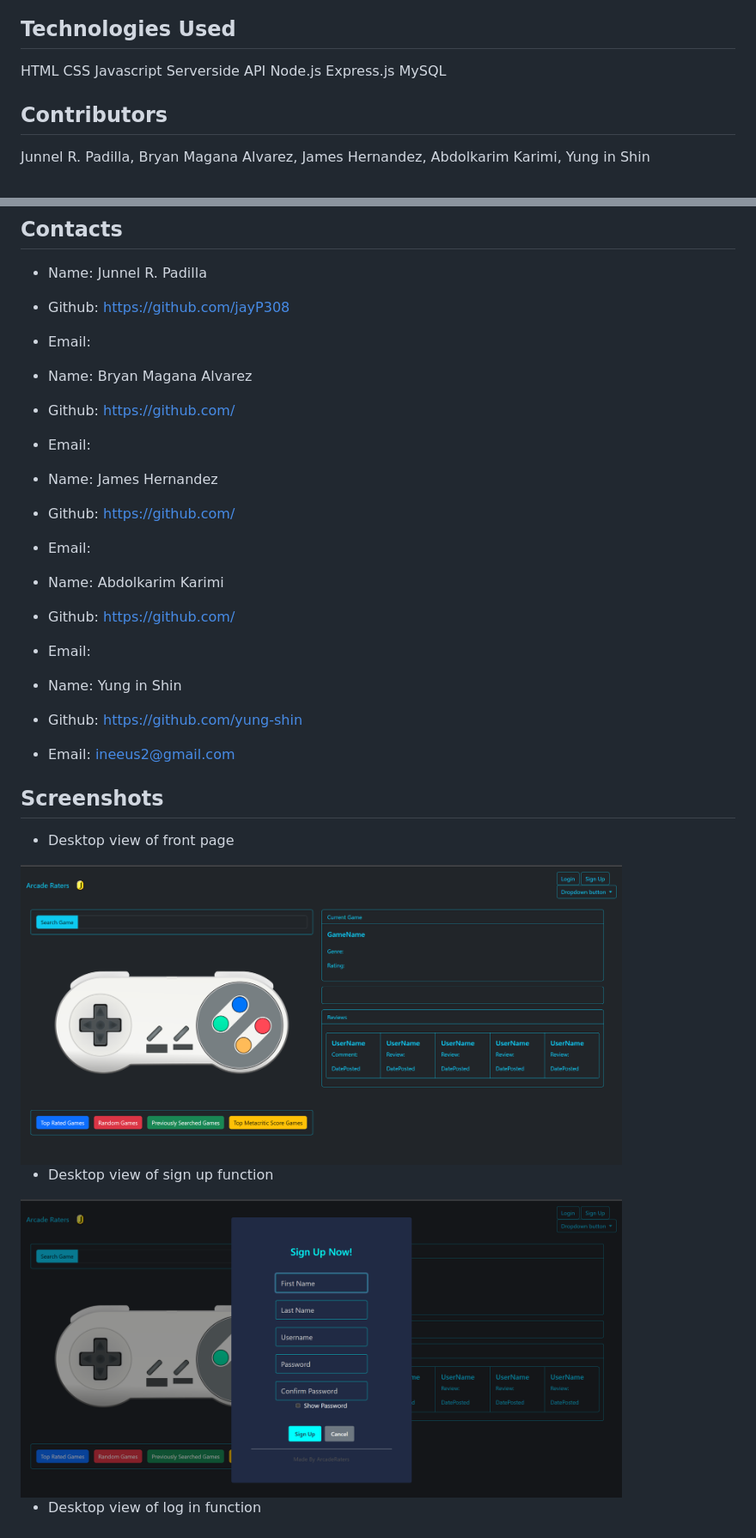
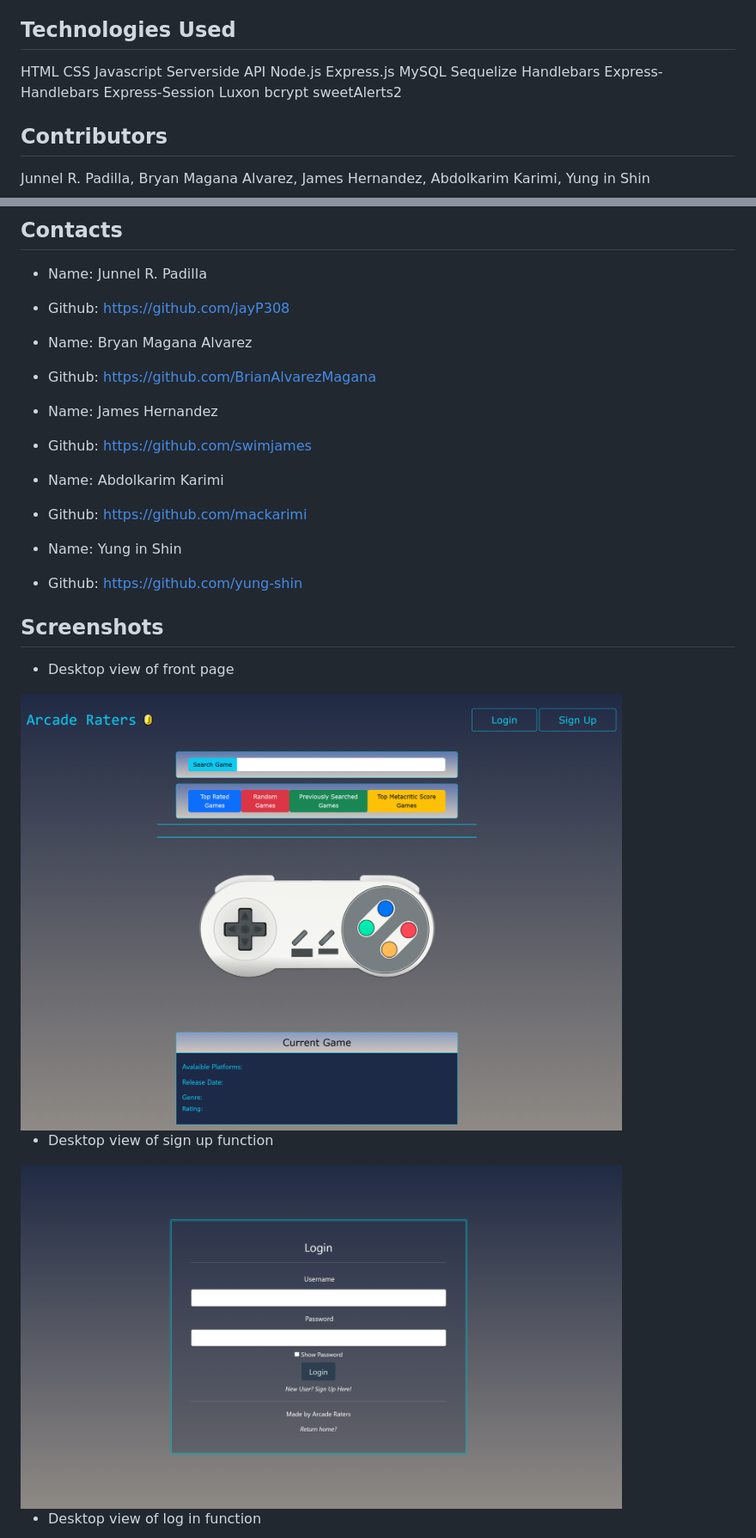
Before and after one commit to jayP308/ArcadeRater, a Markdown page: README.md, 2 parts joined by grey strips. Shown: that part at 86% size. Drawn GitHub-style; pictures changed too: images/localhost_3001_.png (added), images/localhost_3001_login.png (added).

```diff
--- a/README.md
+++ b/README.md
@@ -27,6 +27,13 @@ Serverside API
 Node.js
 Express.js
 MySQL
+Sequelize
+Handlebars
+Express-Handlebars
+Express-Session
+Luxon
+bcrypt
+sweetAlerts2
 
 ## Contributors
 Junnel R. Padilla, Bryan Magana Alvarez, James Hernandez, Abdolkarim Karimi, Yung in Shin
@@ -57,30 +64,30 @@ SOFTWARE.
 ## Contacts
 * Name: Junnel R. Padilla
 * Github: https://github.com/jayP308
-* Email:
+
 
 * Name: Bryan Magana Alvarez
-* Github: https://github.com/
-* Email:
+* Github: https://github.com/BrianAlvarezMagana
+
 
 * Name: James Hernandez
-* Github: https://github.com/
-* Email:
+* Github: https://github.com/swimjames
+
 
 * Name: Abdolkarim Karimi
-* Github: https://github.com/
-* Email:
+* Github: https://github.com/mackarimi
+
 
 * Name: Yung in Shin
 * Github: https://github.com/yung-shin
-* Email: ineeus2@gmail.com
+
 
 ## Screenshots
 
 * Desktop view of front page
-<img src="./images/AR front page.png" width="700px">
+<img src="./images/localhost_3001_.png" width="700px">
 
 * Desktop view of sign up function
-<img src="./images/AR sign up.png" width="700px">
+<img src="./images/localhost_3001_login.png" width="700px">
 
 * Desktop view of log in function
```
Also changed, not shown: other parts of README.md (+2 -5 lines), images/localhost_3001_signup.png (added), 6 other files.
